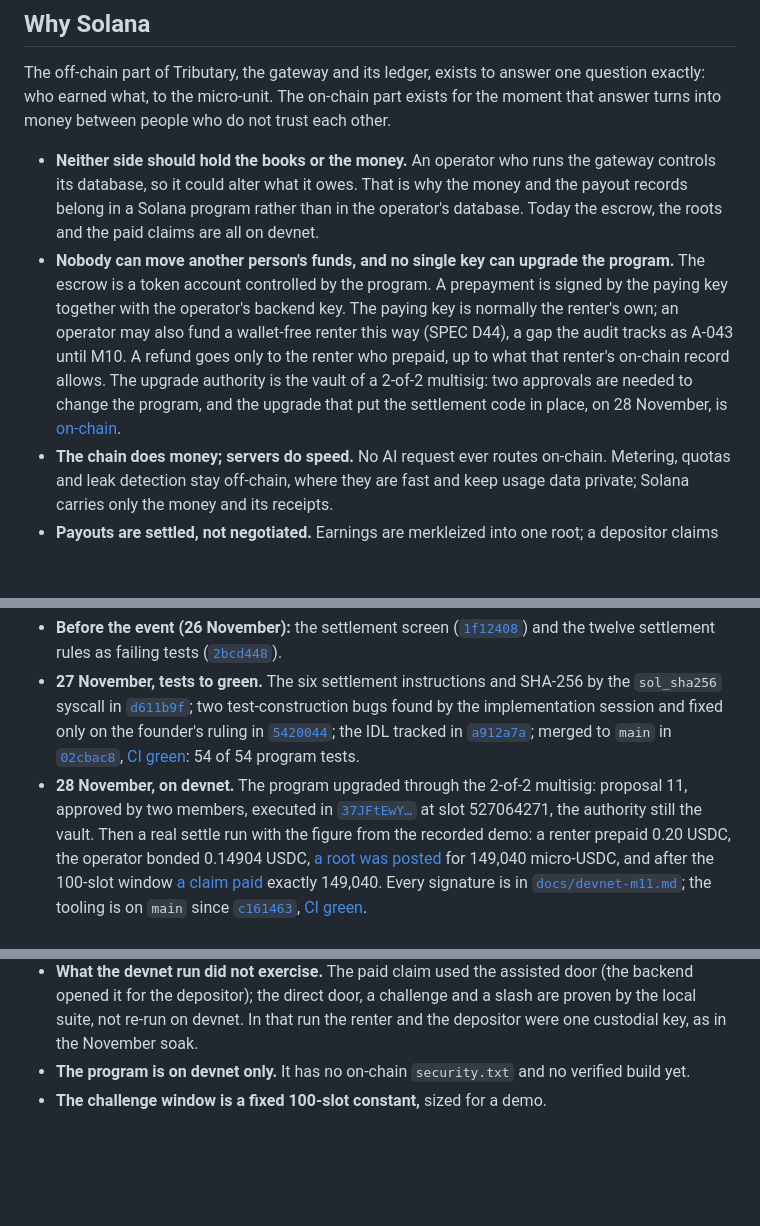
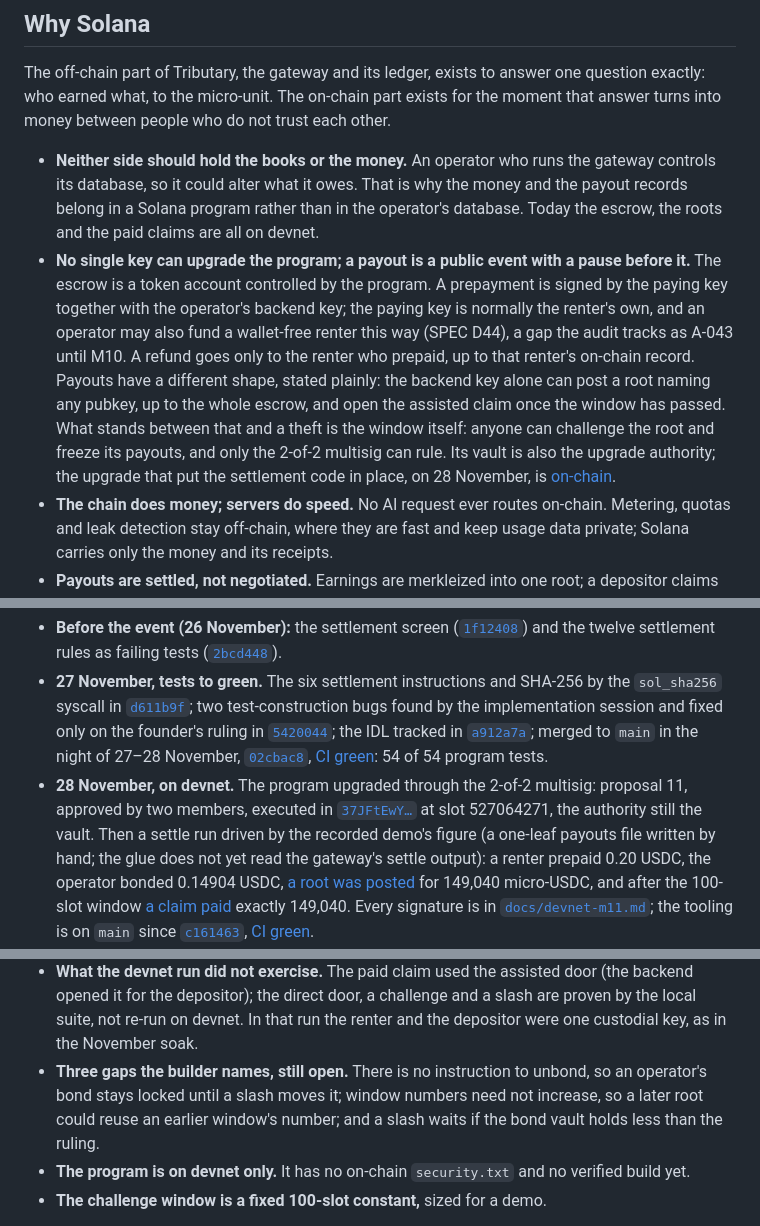
Before and after one commit to Phat1911/Tributary, a Markdown page: README.md, 3 parts joined by grey strips. GitHub-like rendering; blank space fills up the shorter version.

Commit message:
docs: README — the payout trust model stated plainly
A Solana-hackathon reviewer verified every receipt on devnet and scored
the page 6/10, then named what it overclaimed:

- 'Nobody can move another person's funds' is no longer true with payouts
  live: the backend key alone can post a root naming any pubkey, up to the
  whole escrow, and open the assisted claim once the window has passed. The
  bullet now says exactly that, and what stands in the way: anyone can
  challenge and freeze the root, and only the 2-of-2 multisig can rule.
- The devnet settle run was driven by a hand-written one-leaf payouts file
  with the demo's figure, not by the gateway's settle output; it says so.
- The tests-to-green merge happened in the night of 27-28 November.
- Three builder-named gaps join the limits: no unbond instruction, window
  numbers need not increase, a slash waits if the bond is short.
- The diagram's Merkle tree is labelled 'built off-chain; live since 28 Nov'
  and its two settlement arrows are solid.

Docs only.

```diff
--- a/README.md
+++ b/README.md
@@ -66,15 +66,19 @@ people who do not trust each other.
   why the money and the payout records belong in a Solana program rather
   than in the operator's database. Today the escrow, the roots and the paid
   claims are all on devnet.
-- **Nobody can move another person's funds, and no single key can upgrade
-  the program.** The escrow is a token account controlled by the program. A
-  prepayment is signed by the paying key together with the operator's backend
-  key. The paying key is normally the renter's own; an operator may also fund
-  a wallet-free renter this way (SPEC D44), a gap the audit tracks as A-043
-  until M10. A refund goes only to the renter who prepaid, up to what that
-  renter's on-chain record allows. The upgrade authority is the vault of a 2-of-2
-  multisig: two approvals are needed to change the program, and the upgrade
-  that put the settlement code in place, on 28 November, is
+- **No single key can upgrade the program; a payout is a public event with
+  a pause before it.** The escrow is a token account controlled by the
+  program. A prepayment is signed by the paying key together with the
+  operator's backend key; the paying key is normally the renter's own, and an
+  operator may also fund a wallet-free renter this way (SPEC D44), a gap the
+  audit tracks as A-043 until M10. A refund goes only to the renter who
+  prepaid, up to that renter's on-chain record. Payouts have a different
+  shape, stated plainly: the backend key alone can post a root naming any
+  pubkey, up to the whole escrow, and open the assisted claim once the
+  window has passed. What stands between that and a theft is the window
+  itself: anyone can challenge the root and freeze its payouts, and only the
+  2-of-2 multisig can rule. Its vault is also the upgrade authority; the
+  upgrade that put the settlement code in place, on 28 November, is
   [on-chain](https://explorer.solana.com/tx/37JFtEwYtSxHguzvGYjTv97vyMwR7ZSbyXddwFte6cgwjtwEcjn8r8CTsP6wTsCrZM4rm2v1mTEwZR5DvNeZ7KHN?cluster=devnet).
 - **The chain does money; servers do speed.** No AI request ever routes
   on-chain. Metering, quotas and leak detection stay off-chain, where they
@@ -325,13 +329,15 @@ devnet transactions.
   SHA-256 by the `sol_sha256` syscall in [`d611b9f`](https://github.com/Phat1911/Tributary/commit/d611b9f); two
   test-construction bugs found by the implementation session and fixed only
   on the founder's ruling in [`5420044`](https://github.com/Phat1911/Tributary/commit/5420044); the IDL tracked in
-  [`a912a7a`](https://github.com/Phat1911/Tributary/commit/a912a7a); merged to `main` in [`02cbac8`](https://github.com/Phat1911/Tributary/commit/02cbac8),
+  [`a912a7a`](https://github.com/Phat1911/Tributary/commit/a912a7a); merged to `main` in the night of 27–28 November,
+  [`02cbac8`](https://github.com/Phat1911/Tributary/commit/02cbac8),
   [CI green](https://github.com/Phat1911/Tributary/actions/runs/46091883349): 54 of 54 program tests.
 - **28 November, on devnet.** The program upgraded through the 2-of-2
   multisig: proposal 11, approved by two members, executed in
   [`37JFtEwY…`](https://explorer.solana.com/tx/37JFtEwYtSxHguzvGYjTv97vyMwR7ZSbyXddwFte6cgwjtwEcjn8r8CTsP6wTsCrZM4rm2v1mTEwZR5DvNeZ7KHN?cluster=devnet) at slot 527064271, the authority still the vault.
-  Then a real settle run with the figure from the recorded demo: a renter
-  prepaid 0.20 USDC, the operator bonded 0.14904 USDC, [a root was
+  Then a settle run driven by the recorded demo's figure (a one-leaf
+  payouts file written by hand; the glue does not yet read the gateway's
+  settle output): a renter prepaid 0.20 USDC, the operator bonded 0.14904 USDC, [a root was
   posted](https://explorer.solana.com/tx/rCCt6PWnthZxrkkHo9DgmvTishS9QfgWEa7Va6enug39wowTpwVNwXnuPoViy1qNS6e8qSneaywfNqjkfmf3TKR?cluster=devnet) for 149,040 micro-USDC, and after the 100-slot window
   [a claim paid](https://explorer.solana.com/tx/278rWKHN8aSEr26Fmbwe9H4CRBXWeU3e6iWjBGVZNj3fuzseHiNiuCtANDowtyvmg1CkkwbskBRoZGNCRuywMpJR?cluster=devnet) exactly 149,040. Every signature is in
   [`docs/devnet-m11.md`](docs/devnet-m11.md); the tooling is on `main` since
@@ -382,6 +388,11 @@ Stated limits, as of this writing:
   challenge and a slash are proven by the local suite, not re-run on devnet.
   In that run the renter and the depositor were one custodial key, as in the
   November soak.
+- **Three gaps the builder names, still open.** There is no instruction to
+  unbond, so an operator's bond stays locked until a slash moves it; window
+  numbers need not increase, so a later root could reuse an earlier
+  window's number; and a slash waits if the bond vault holds less than the
+  ruling.
 - **The program is on devnet only.** It has no on-chain `security.txt` and
   no verified build yet.
 - **The challenge window is a fixed 100-slot constant,** sized for a demo.
```
Also changed, not shown: docs/images/architecture.png.
